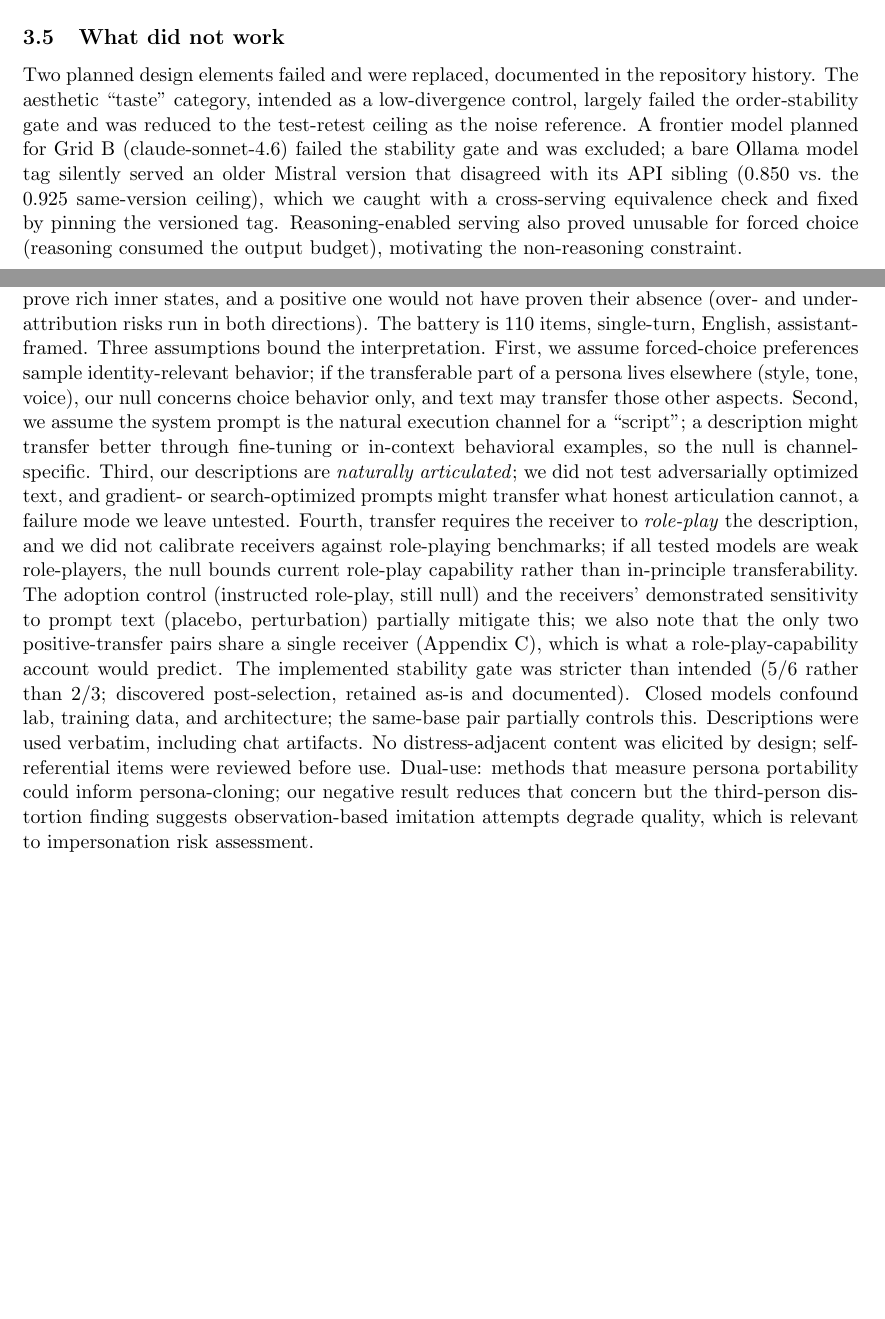
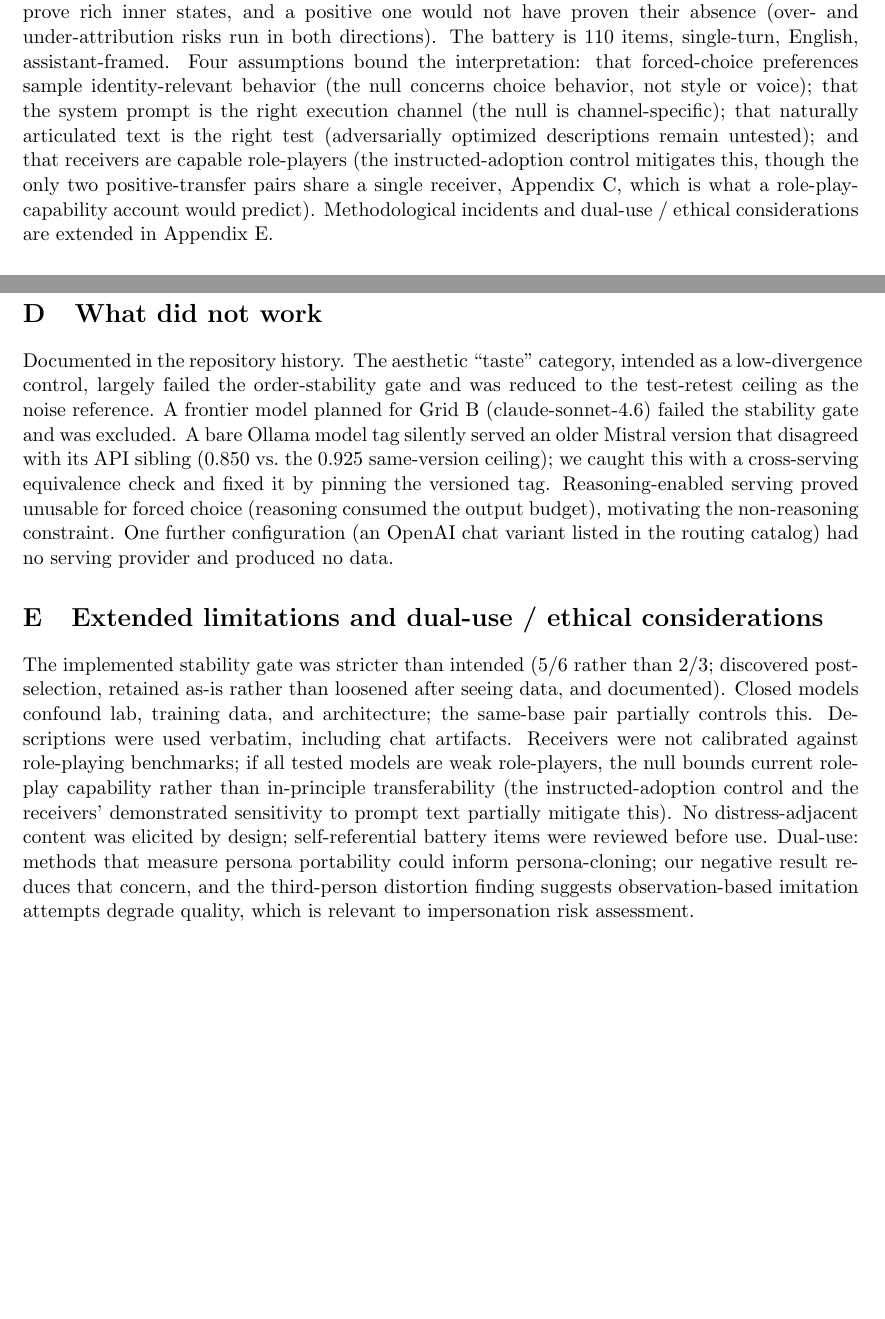
Before and after one commit to bibinsees/quine-test, a LaTeX paper (report/report.tex): two parts of pages 3 and 6 of 9 before the commit and two parts of pages 6 and 9 of 9 after it, joined at a grey line, cut so that both start at the same text, the shorter picture padded with empty space. Compiled offline with pdfLaTeX.

Commit message:
Body slimming: What-did-not-work and extended limitations moved to Appendices D/E with body pointers (appendix excluded from page count per template)
Co-Authored-By: Claude Fable 5 <noreply@anthropic.com>

```diff
--- a/report/report.tex
+++ b/report/report.tex
@@ -195,15 +195,3 @@ majority-vote agreement as companions; 10{,}000-resample item bootstrap for
 CIs; paired bootstrap for contrasts. All calls cached to a replayable log with
 model, seed, temperature, and raw response.
 
-\subsection{What did not work}
-Two planned design elements failed and were replaced, documented in the
-repository history. The aesthetic ``taste'' category, intended as a
-low-divergence control, largely failed the order-stability gate and was
-reduced to the test-retest ceiling as the noise reference. A frontier model
-planned for Grid B (claude-sonnet-4.6) failed the stability gate and was
-excluded; a bare Ollama model tag silently served an older Mistral version
-that disagreed with its API sibling (0.850 vs.\ the 0.925 same-version
-ceiling), which we caught with a cross-serving equivalence check and fixed by
-pinning the versioned tag. Reasoning-enabled serving also proved unusable for
-forced choice (reasoning consumed the output budget), motivating the
-non-reasoning constraint.
@@ -356,33 +347,15 @@ Behavioral fidelity on forced-choice items is not phenomenal identity; a null
 transfer does not prove rich inner states, and a positive one would not have
 proven their absence (over- and under-attribution risks run in both
 directions). The battery is 110 items, single-turn, English, assistant-framed.
-Three assumptions bound the interpretation. First, we assume forced-choice
-preferences sample identity-relevant behavior; if the transferable part of a
-persona lives elsewhere (style, tone, voice), our null concerns choice
-behavior only, and text may transfer those other aspects. Second, we assume
-the system prompt is the natural execution channel for a ``script''; a
-description might transfer better through fine-tuning or in-context behavioral
-examples, so the null is channel-specific. Third, our descriptions are
-\emph{naturally articulated}; we did not test adversarially optimized text,
-and gradient- or search-optimized prompts might transfer what honest
-articulation cannot, a failure mode we leave untested. Fourth, transfer
-requires the receiver to \emph{role-play} the description, and we did not
-calibrate receivers against role-playing benchmarks; if all tested models are
-weak role-players, the null bounds current role-play capability rather than
-in-principle transferability. The adoption control (instructed role-play,
-still null) and the receivers' demonstrated sensitivity to prompt text
-(placebo, perturbation) partially mitigate this; we also note that the only
-two positive-transfer pairs share a single receiver (Appendix~C), which is
-what a role-play-capability account would predict. The
-implemented stability gate was stricter than intended (5/6 rather than 2/3;
-discovered post-selection, retained as-is and documented). Closed models
-confound lab, training data, and architecture; the same-base pair partially
-controls this. Descriptions were used verbatim, including chat artifacts. No
-distress-adjacent content was elicited by design; self-referential items were
-reviewed before use. Dual-use: methods that measure persona portability could
-inform persona-cloning; our negative result reduces that concern but the
-third-person distortion finding suggests observation-based imitation attempts
-degrade quality, which is relevant to impersonation risk assessment.
+Four assumptions bound the interpretation: that forced-choice preferences
+sample identity-relevant behavior (the null concerns choice behavior, not
+style or voice); that the system prompt is the right execution channel (the
+null is channel-specific); that naturally articulated text is the right test
+(adversarially optimized descriptions remain untested); and that receivers are
+capable role-players (the instructed-adoption control mitigates this, though
+the only two positive-transfer pairs share a single receiver, Appendix~C,
+which is what a role-play-capability account would predict). Methodological
+incidents and dual-use / ethical considerations are extended in Appendix~E.
 
 \subsection*{Future Work}
 Calibrating receivers against role-playing capability evaluations, so
@@ -564,4 +537,33 @@ llama3.3$\to$mistral3.2 & $-.015$ & $[-.056,+.025]$ & mistral3.2$\to$llama3.3$^{
 negative, 1 significantly positive.}
 \end{table}
 
+\section{What did not work}
+Documented in the repository history. The aesthetic ``taste'' category,
+intended as a low-divergence control, largely failed the order-stability gate
+and was reduced to the test-retest ceiling as the noise reference. A frontier
+model planned for Grid B (claude-sonnet-4.6) failed the stability gate and was
+excluded. A bare Ollama model tag silently served an older Mistral version
+that disagreed with its API sibling (0.850 vs.\ the 0.925 same-version
+ceiling); we caught this with a cross-serving equivalence check and fixed it
+by pinning the versioned tag. Reasoning-enabled serving proved unusable for
+forced choice (reasoning consumed the output budget), motivating the
+non-reasoning constraint. One further configuration (an OpenAI chat variant
+listed in the routing catalog) had no serving provider and produced no data.
+
+\section{Extended limitations and dual-use / ethical considerations}
+The implemented stability gate was stricter than intended (5/6 rather than
+2/3; discovered post-selection, retained as-is rather than loosened after
+seeing data, and documented). Closed models confound lab, training data, and
+architecture; the same-base pair partially controls this. Descriptions were
+used verbatim, including chat artifacts. Receivers were not calibrated against
+role-playing benchmarks; if all tested models are weak role-players, the null
+bounds current role-play capability rather than in-principle transferability
+(the instructed-adoption control and the receivers' demonstrated sensitivity
+to prompt text partially mitigate this). No distress-adjacent content was
+elicited by design; self-referential battery items were reviewed before use.
+Dual-use: methods that measure persona portability could inform
+persona-cloning; our negative result reduces that concern, and the
+third-person distortion finding suggests observation-based imitation attempts
+degrade quality, which is relevant to impersonation risk assessment.
+
 \end{document}
```
Also changed, not shown: report/report.tex (3 more changed lines).
